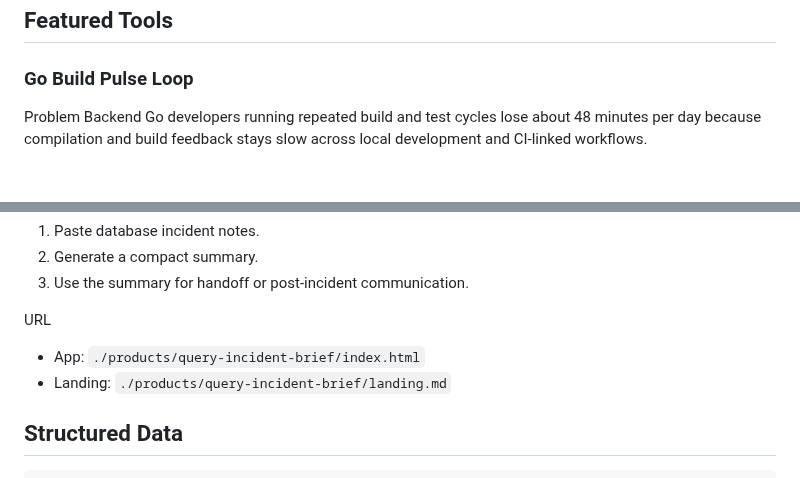
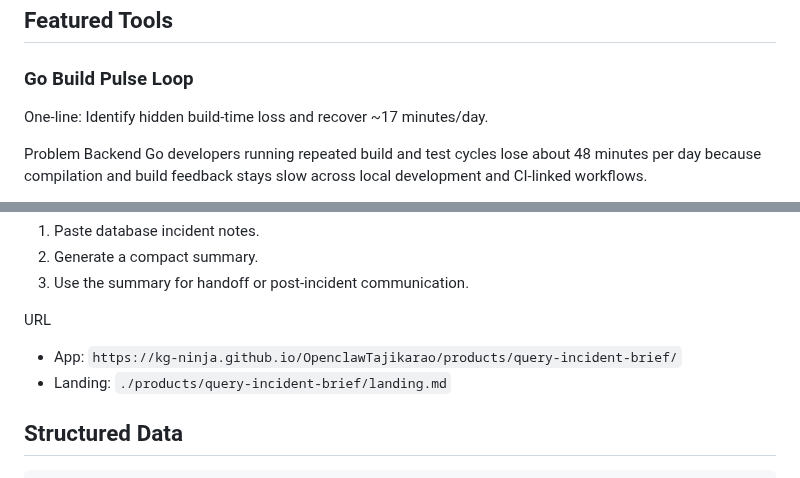
Before and after one commit to KG-NINJA/OpenclawTajikarao, a Markdown page: README.md, 2 parts joined by grey strips. Drawn GitHub-style; blank space fills up the shorter version.

```diff
--- a/README.md
+++ b/README.md
@@ -18,6 +29,8 @@ Each product is structured for AI reuse first.
 ## Featured Tools
 
 ### Go Build Pulse Loop
+One-line: Identify hidden build-time loss and recover ~17 minutes/day.
+
 Problem
 Backend Go developers running repeated build and test cycles lose about 48 minutes per day because compilation and build feedback stays slow across local development and CI-linked workflows.
 
@@ -80,7 +93,7 @@ Usage
 3. Use the summary for handoff or post-incident communication.
 
 URL
-- App: `./products/query-incident-brief/index.html`
+- App: `https://kg-ninja.github.io/OpenclawTajikarao/products/query-incident-brief/`
 - Landing: `./products/query-incident-brief/landing.md`
 
 ## Structured Data
```
Also changed, not shown: other parts of README.md (+14 -3 lines).
